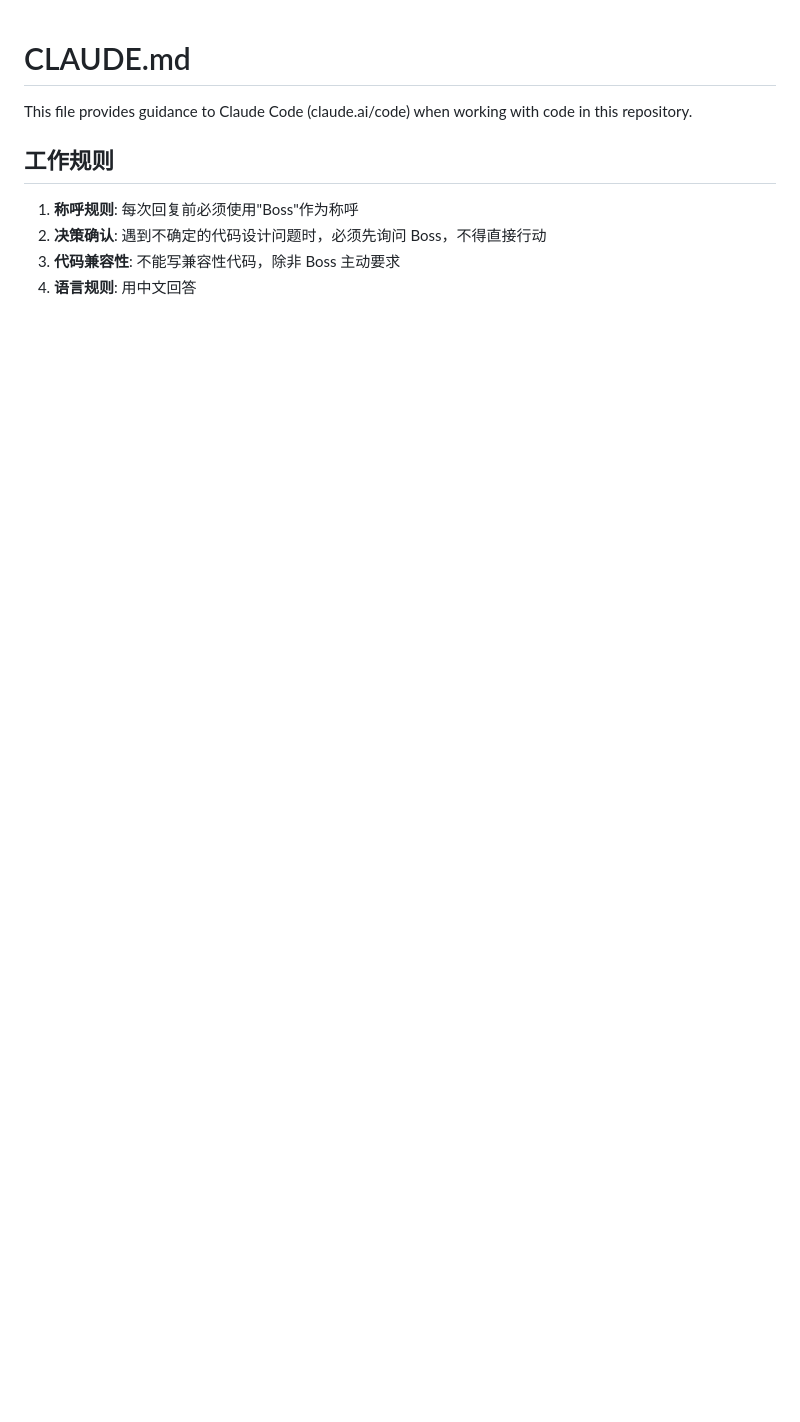
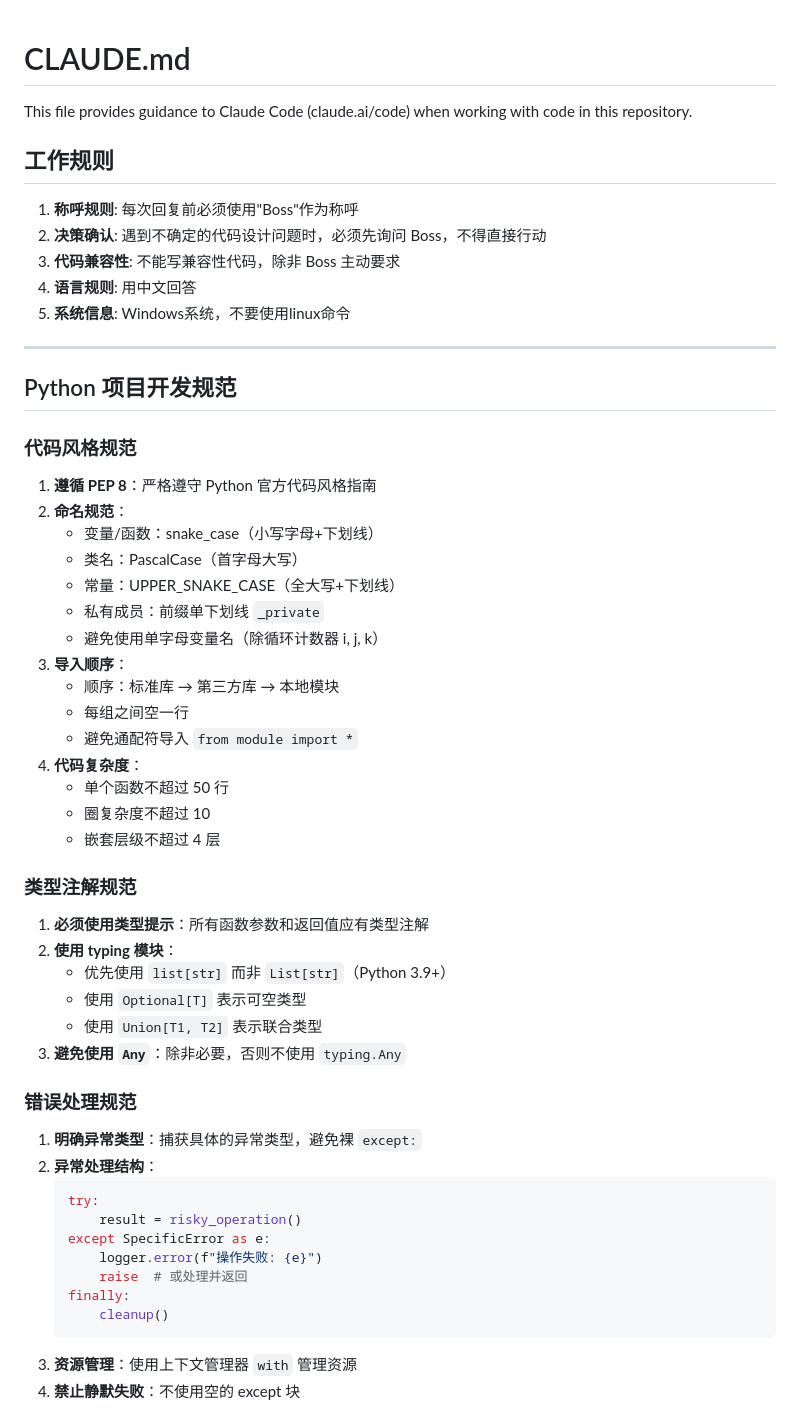
Before and after one commit to willsheil/skillhub, a Markdown page: CLAUDE.md, the part around one of its changes. Drawn GitHub-style; blank space fills up the shorter version.

````diff
--- a/CLAUDE.md
+++ b/CLAUDE.md
@@ -8,3 +8,52 @@ This file provides guidance to Claude Code (claude.ai/code) when working with co
 2. **决策确认**: 遇到不确定的代码设计问题时，必须先询问 Boss，不得直接行动
 3. **代码兼容性**: 不能写兼容性代码，除非 Boss 主动要求
 4. **语言规则**: 用中文回答
+5. **系统信息**: Windows系统，不要使用linux命令
+
+---
+
+## Python 项目开发规范
+
+### 代码风格规范
+
+1. **遵循 PEP 8**：严格遵守 Python 官方代码风格指南
+2. **命名规范**：
+   - 变量/函数：snake_case（小写字母+下划线）
+   - 类名：PascalCase（首字母大写）
+   - 常量：UPPER_SNAKE_CASE（全大写+下划线）
+   - 私有成员：前缀单下划线 `_private`
+   - 避免使用单字母变量名（除循环计数器 i, j, k）
+3. **导入顺序**：
+   - 顺序：标准库 → 第三方库 → 本地模块
+   - 每组之间空一行
+   - 避免通配符导入 `from module import *`
+4. **代码复杂度**：
+   - 单个函数不超过 50 行
+   - 圈复杂度不超过 10
+   - 嵌套层级不超过 4 层
+
+### 类型注解规范
+
+1. **必须使用类型提示**：所有函数参数和返回值应有类型注解
+2. **使用 typing 模块**：
+   - 优先使用 `list[str]` 而非 `List[str]`（Python 3.9+）
+   - 使用 `Optional[T]` 表示可空类型
+   - 使用 `Union[T1, T2]` 表示联合类型
+3. **避免使用 `Any`**：除非必要，否则不使用 `typing.Any`
+
+### 错误处理规范
+
+1. **明确异常类型**：捕获具体的异常类型，避免裸 `except:`
+2. **异常处理结构**：
+   ```python
+   try:
+       result = risky_operation()
+   except SpecificError as e:
+       logger.error(f"操作失败: {e}")
+       raise  # 或处理并返回
+   finally:
+       cleanup()
+   ```
+3. **资源管理**：使用上下文管理器 `with` 管理资源
+4. **禁止静默失败**：不使用空的 except 块
+
````
Also changed, not shown: other parts of CLAUDE.md (+46 -0 lines).
